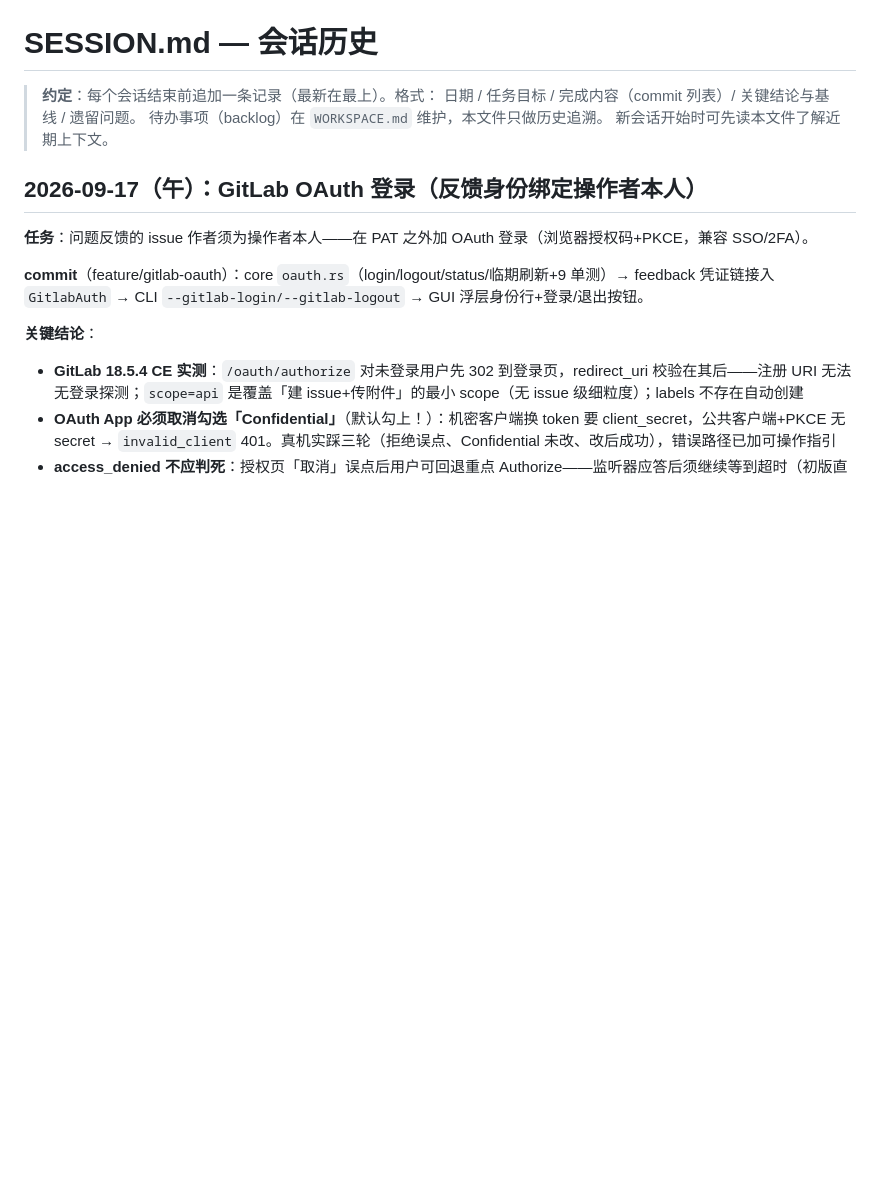
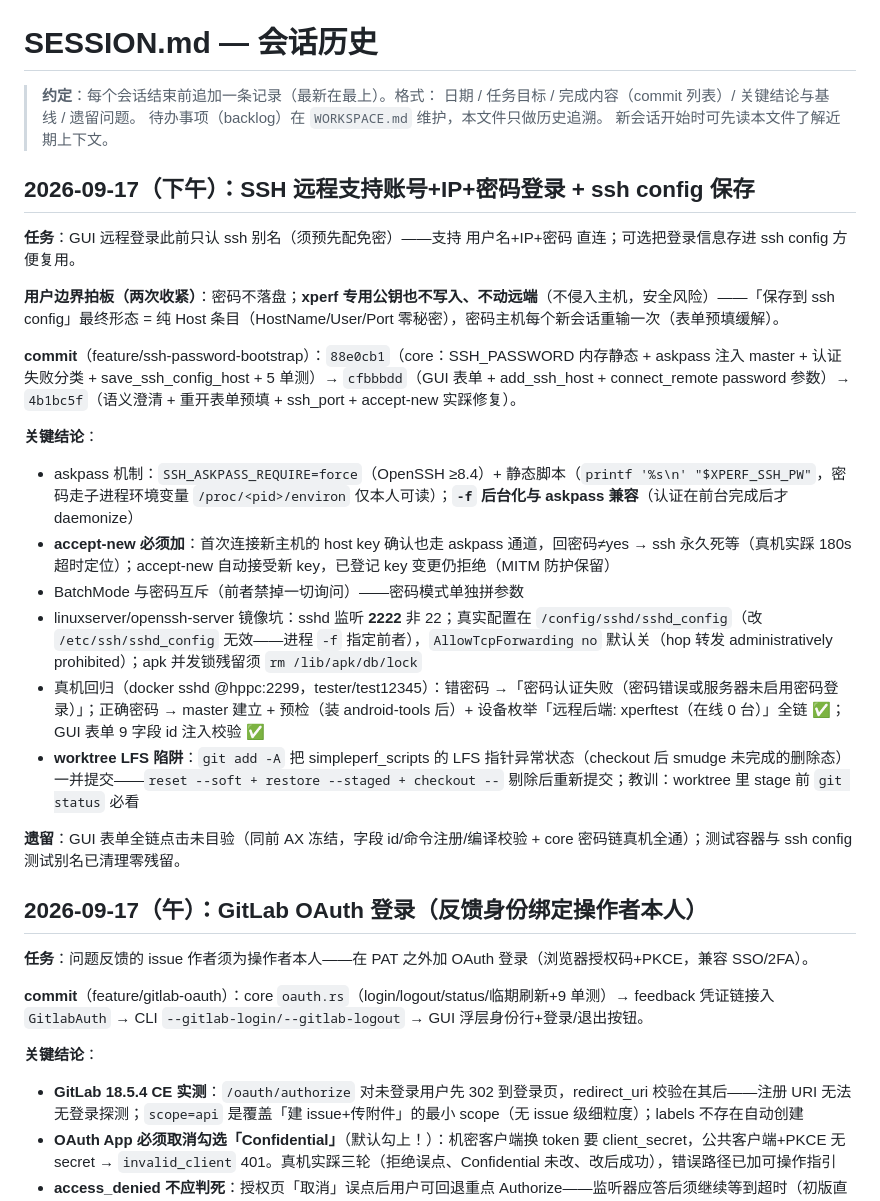
Before and after one commit to HanYunChenLuo/xtools, a Markdown page: SESSION.md, the part around the change. Drawn GitHub-style; blank space fills up the shorter version.

Commit message:
docs: SSH 密码认证与 ssh config 保存（CLAUDE.md SSH 远程节 + SESSION + WORKSPACE）

```diff
--- a/SESSION.md
+++ b/SESSION.md
@@ -4,6 +4,24 @@
 > 日期 / 任务目标 / 完成内容（commit 列表）/ 关键结论与基线 / 遗留问题。
 > 待办事项（backlog）在 `WORKSPACE.md` 维护，本文件只做历史追溯。
 > 新会话开始时可先读本文件了解近期上下文。
+
+## 2026-09-17（下午）：SSH 远程支持账号+IP+密码登录 + ssh config 保存
+
+**任务**：GUI 远程登录此前只认 ssh 别名（须预先配免密）——支持 用户名+IP+密码 直连；可选把登录信息存进 ssh config 方便复用。
+
+**用户边界拍板（两次收紧）**：密码不落盘；**xperf 专用公钥也不写入、不动远端**（不侵入主机，安全风险）——「保存到 ssh config」最终形态 = 纯 Host 条目（HostName/User/Port 零秘密），密码主机每个新会话重输一次（表单预填缓解）。
+
+**commit**（feature/ssh-password-bootstrap）：`88e0cb1`（core：SSH_PASSWORD 内存静态 + askpass 注入 master + 认证失败分类 + save_ssh_config_host + 5 单测）→ `cfbbbdd`（GUI 表单 + add_ssh_host + connect_remote password 参数）→ `4b1bc5f`（语义澄清 + 重开表单预填 + ssh_port + accept-new 实踩修复）。
+
+**关键结论**：
+- askpass 机制：`SSH_ASKPASS_REQUIRE=force`（OpenSSH ≥8.4）+ 静态脚本（`printf '%s\n' "$XPERF_SSH_PW"`，密码走子进程环境变量 `/proc/<pid>/environ` 仅本人可读）；**`-f` 后台化与 askpass 兼容**（认证在前台完成后才 daemonize）
+- **accept-new 必须加**：首次连接新主机的 host key 确认也走 askpass 通道，回密码≠yes → ssh 永久死等（真机实踩 180s 超时定位）；accept-new 自动接受新 key，已登记 key 变更仍拒绝（MITM 防护保留）
+- BatchMode 与密码互斥（前者禁掉一切询问）——密码模式单独拼参数
+- linuxserver/openssh-server 镜像坑：sshd 监听 **2222** 非 22；真实配置在 `/config/sshd/sshd_config`（改 `/etc/ssh/sshd_config` 无效——进程 `-f` 指定前者），`AllowTcpForwarding no` 默认关（hop 转发 administratively prohibited）；apk 并发锁残留须 `rm /lib/apk/db/lock`
+- 真机回归（docker sshd @hppc:2299，tester/test12345）：错密码 →「密码认证失败（密码错误或服务器未启用密码登录）」；正确密码 → master 建立 + 预检（装 android-tools 后）+ 设备枚举「远程后端: xperftest（在线 0 台）」全链 ✅；GUI 表单 9 字段 id 注入校验 ✅
+- **worktree LFS 陷阱**：`git add -A` 把 simpleperf_scripts 的 LFS 指针异常状态（checkout 后 smudge 未完成的删除态）一并提交——`reset --soft + restore --staged + checkout --` 剔除后重新提交；教训：worktree 里 stage 前 `git status` 必看
+
+**遗留**：GUI 表单全链点击未目验（同前 AX 冻结，字段 id/命令注册/编译校验 + core 密码链真机全通）；测试容器与 ssh config 测试别名已清理零残留。
 
 ## 2026-09-17（午）：GitLab OAuth 登录（反馈身份绑定操作者本人）
 
```
Also changed, not shown: CLAUDE.md (+2 -0 lines), WORKSPACE.md (+1 -1 lines).
